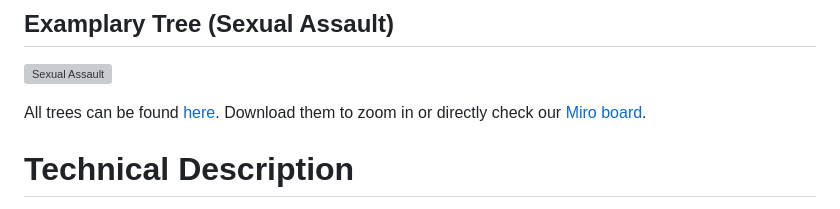
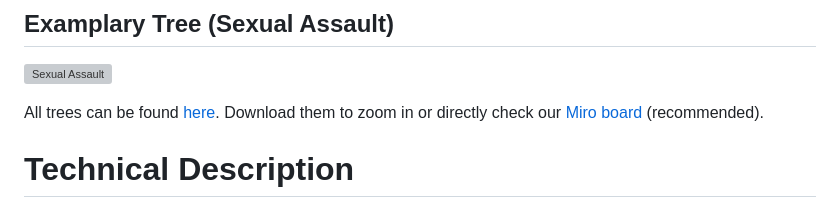
Before and after one commit to leopries/tech_challenge_app, a Markdown page: README.md, the part around the change. Rendered like a GitHub page; grey boxes are pictures that could not be loaded.

Commit message:
Add recommendation to open tree in Miro

```diff
--- a/README.md
+++ b/README.md
@@ -30,7 +30,7 @@ The decision trees are created using Miro and exported to a vector PDF.
 ## Examplary Tree (Sexual Assault)
 ![Sexual Assault](/assets/tree_images/Sexualstraftaten_image.png "Sexual Assault Tree")
 
-All trees can be found [here](/assets/tree_images). Download them to zoom in or directly check our [Miro board](https://miro.com/app/board/uXjVPv5BBzo=/?share_link_id=923857402533).
+All trees can be found [here](/assets/tree_images). Download them to zoom in or directly check our [Miro board](https://miro.com/app/board/uXjVPv5BBzo=/?share_link_id=923857402533) (recommended).
 
 
 # Technical Description
```
